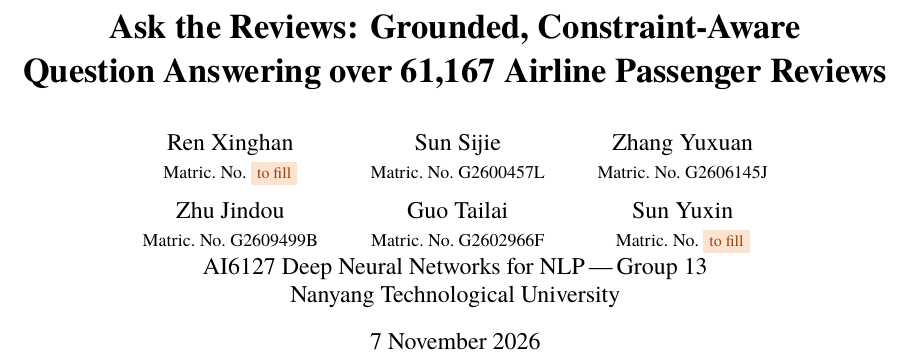
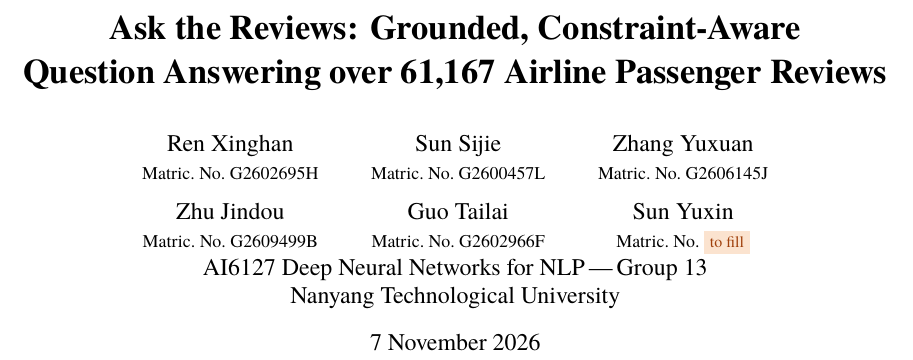
Before and after one commit to ntu-ai6127-g-13/ai6127-airline-rag, a LaTeX paper (report/final/main.tex): part of page 1 of 15, cut so that both start at the same text. Compiled offline with XeLaTeX; a missing font is replaced by an installed copy or a similar font.

Commit message:
Report: add Ren Xinghan's matric number

```diff
--- a/report/final/main.tex
+++ b/report/final/main.tex
@@ -83,7 +83,7 @@
 \author{%
 \begin{tabular}{@{}c@{\hspace{2.2em}}c@{\hspace{2.2em}}c@{}}
 Ren Xinghan & Sun Sijie & Zhang Yuxuan \\
-\small Matric.\ No.\ \tbd{to fill} & \small Matric.\ No.\ G2600457L & \small Matric.\ No.\ G2606145J \\[6pt]
+\small Matric.\ No.\ G2602695H & \small Matric.\ No.\ G2600457L & \small Matric.\ No.\ G2606145J \\[6pt]
 Zhu Jindou & Guo Tailai & Sun Yuxin \\
 \small Matric.\ No.\ G2609499B & \small Matric.\ No.\ G2602966F & \small Matric.\ No.\ \tbd{to fill} \\
 \end{tabular}\\[10pt]
```
Also changed, not shown: report/final/main_zh.tex (+1 -1 lines), report/final/13.pdf, 1 other file.
